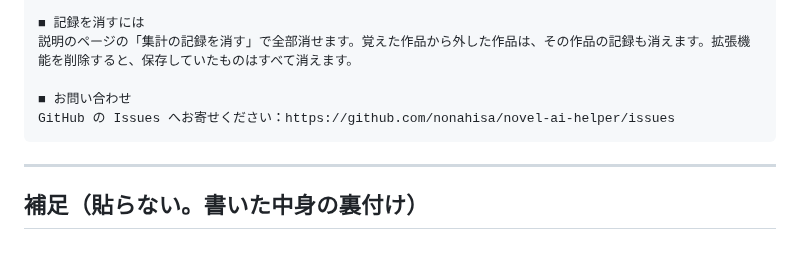
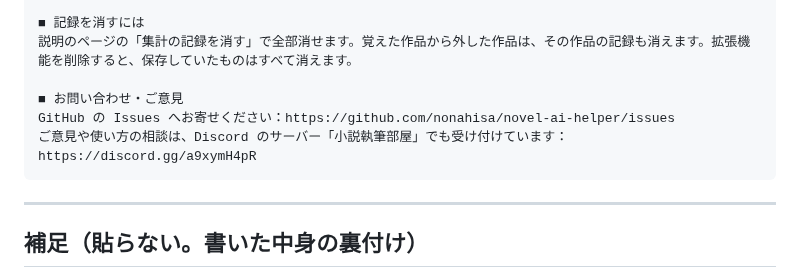
Before and after one commit to nonahisa/novel-ai-helper, a Markdown page: store/listing.md, the part around the change. Rendered like a GitHub page; blank space fills up the shorter version.

Commit message:
docs: ストアの説明のお問い合わせに Discord のサーバーを足す（作者の頼み）
Co-Authored-By: Claude Opus 5.5 <noreply@anthropic.com>

````diff
--- a/store/listing.md
+++ b/store/listing.md
@@ -79,8 +79,9 @@ Chrome ウェブストアのデベロッパー ダッシュボード「ストア
 ■ 記録を消すには
 説明のページの「集計の記録を消す」で全部消せます。覚えた作品から外した作品は、その作品の記録も消えます。拡張機能を削除すると、保存していたものはすべて消えます。
 
-■ お問い合わせ
+■ お問い合わせ・ご意見
 GitHub の Issues へお寄せください：https://github.com/nonahisa/novel-ai-helper/issues
+ご意見や使い方の相談は、Discord のサーバー「小説執筆部屋」でも受け付けています：https://discord.gg/a9xymH4pR
 ```
 
 ---
````
